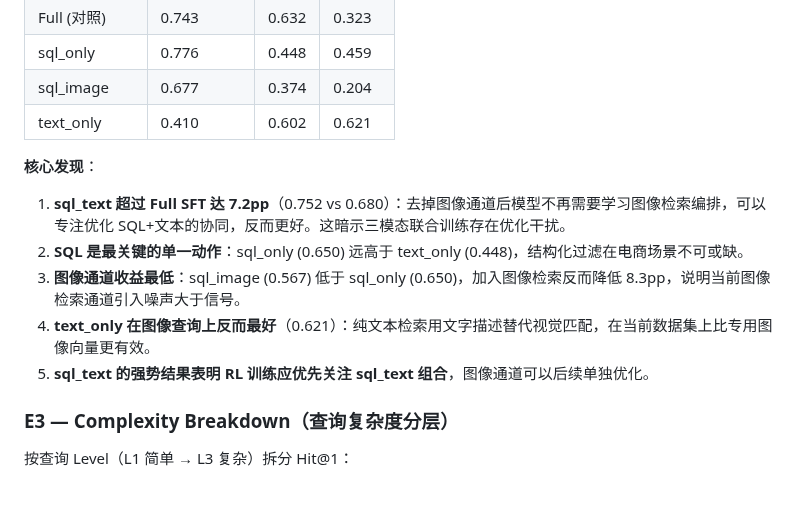
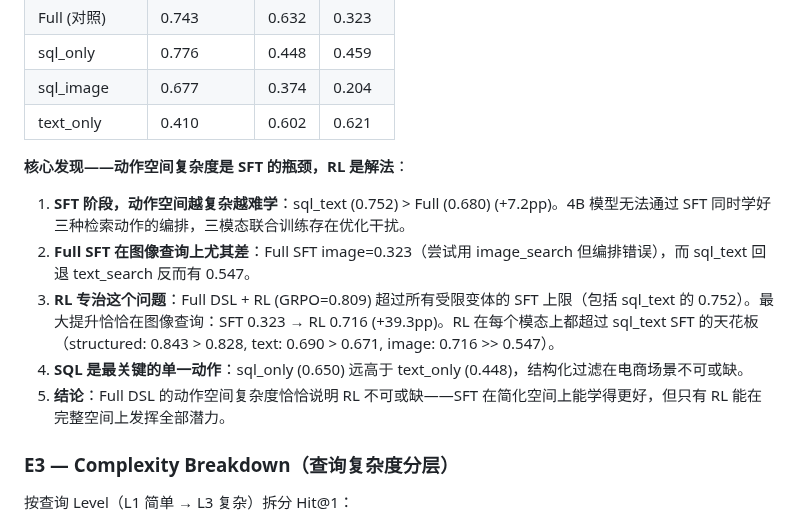
Before and after one commit to youchengsong/proretrieval, a Markdown page: docs/实验结果分析报告.md, the part around the change. GitHub-like rendering; blank space fills up the shorter version.

Commit message:
Reframe E2 analysis: action space complexity motivates RL necessity

```diff
--- a/docs/实验结果分析报告.md
+++ b/docs/实验结果分析报告.md
@@ -125,12 +125,13 @@
 | sql_image | 0.677 | 0.374 | 0.204 |
 | text_only | 0.410 | 0.602 | 0.621 |
 
-**核心发现**：
-1. **sql_text 超过 Full SFT 达 7.2pp**（0.752 vs 0.680）：去掉图像通道后模型不再需要学习图像检索编排，可以专注优化 SQL+文本的协同，反而更好。这暗示三模态联合训练存在优化干扰。
-2. **SQL 是最关键的单一动作**：sql_only (0.650) 远高于 text_only (0.448)，结构化过滤在电商场景不可或缺。
-3. **图像通道收益最低**：sql_image (0.567) 低于 sql_only (0.650)，加入图像检索反而降低 8.3pp，说明当前图像检索通道引入噪声大于信号。
-4. **text_only 在图像查询上反而最好**（0.621）：纯文本检索用文字描述替代视觉匹配，在当前数据集上比专用图像向量更有效。
-5. **sql_text 的强势结果表明 RL 训练应优先关注 sql_text 组合**，图像通道可以后续单独优化。
+**核心发现——动作空间复杂度是 SFT 的瓶颈，RL 是解法**：
+
+1. **SFT 阶段，动作空间越复杂越难学**：sql_text (0.752) > Full (0.680) (+7.2pp)。4B 模型无法通过 SFT 同时学好三种检索动作的编排，三模态联合训练存在优化干扰。
+2. **Full SFT 在图像查询上尤其差**：Full SFT image=0.323（尝试用 image_search 但编排错误），而 sql_text 回退 text_search 反而有 0.547。
+3. **RL 专治这个问题**：Full DSL + RL (GRPO=0.809) 超过所有受限变体的 SFT 上限（包括 sql_text 的 0.752）。最大提升恰恰在图像查询：SFT 0.323 → RL 0.716 (+39.3pp)。RL 在每个模态上都超过 sql_text SFT 的天花板（structured: 0.843 > 0.828, text: 0.690 > 0.671, image: 0.716 >> 0.547）。
+4. **SQL 是最关键的单一动作**：sql_only (0.650) 远高于 text_only (0.448)，结构化过滤在电商场景不可或缺。
+5. **结论**：Full DSL 的动作空间复杂度恰恰说明 RL 不可或缺——SFT 在简化空间上能学得更好，但只有 RL 能在完整空间上发挥全部潜力。
 
 ### E3 — Complexity Breakdown（查询复杂度分层）
 
```
